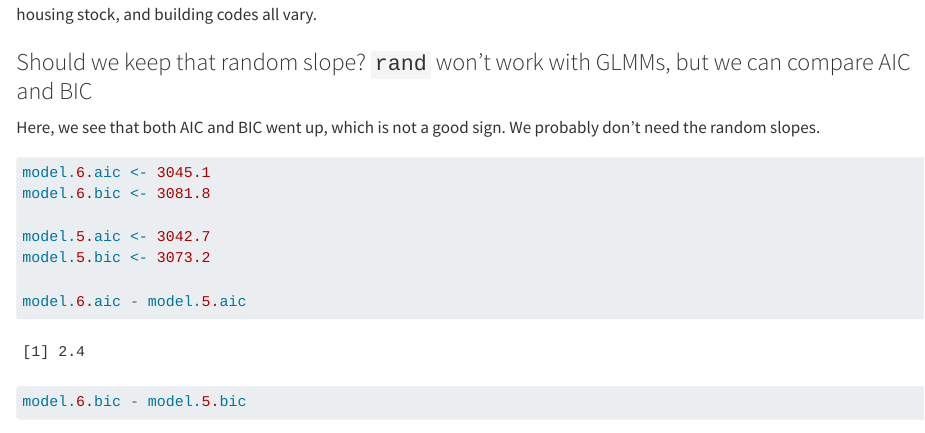
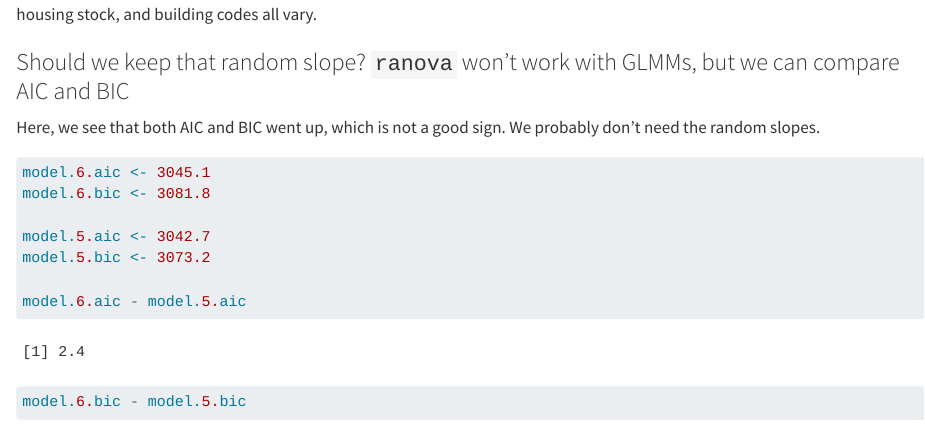
Before and after one commit to mikediam123/mlm-textbook, a Quarto document (09-binary-outcomes.qmd): the page in a window 1100 px wide, from 7100 px down. Rendered offline with R 4.5, knitr and Pandoc in place of Quarto, with nearby package versions; some code elsewhere in the file could not run offline; long lines of code are wrapped.

Commit message:
updated module 9

```diff
--- a/09-binary-outcomes.qmd
+++ b/09-binary-outcomes.qmd
@@ -254,7 +254,7 @@ summary(model.6)
 
 This asks whether the association between household mold and asthma differs from state to state, which is plausible: climate, housing stock, and building codes all vary.
 
-### Should we keep that random slope? `rand` won't work with GLMMs, but we can compare AIC and BIC
+### Should we keep that random slope? `ranova` won't work with GLMMs, but we can compare AIC and BIC
 
 Here, we see that both AIC and BIC went up, which is not a good sign. We probably don't need the random slopes.
 
```
Also changed, not shown: docs/search.json, 4 other files.
